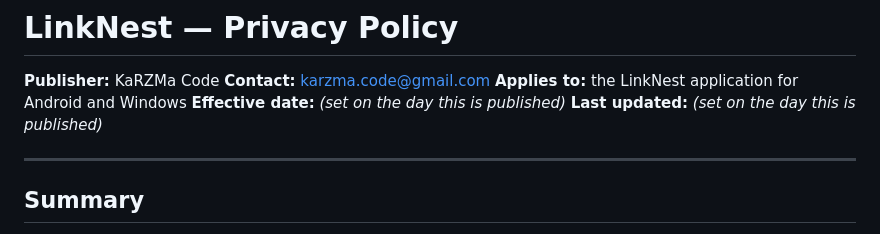
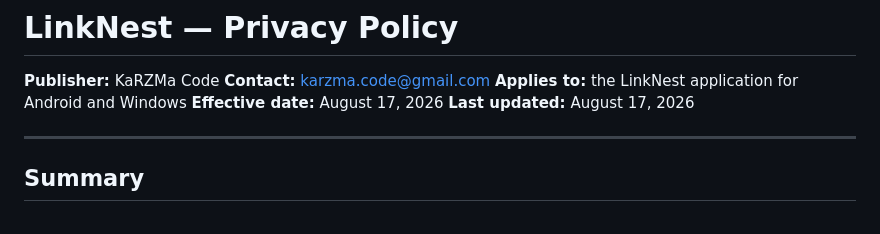
Before and after one commit to KaRZMa-Code/linknest-privacy, a Markdown page: index.md, the part around the change. Drawn GitHub-style.

Commit message:
Update effective and last updated dates in index.md

```diff
--- a/index.md
+++ b/index.md
@@ -8,8 +8,8 @@ description: How LinkNest handles your data.
 **Publisher:** KaRZMa Code
 **Contact:** karzma.code@gmail.com
 **Applies to:** the LinkNest application for Android and Windows
-**Effective date:** _(set on the day this is published)_
-**Last updated:** _(set on the day this is published)_
+**Effective date:** August 17, 2026
+**Last updated:** August 17, 2026
 
 ---
 
```
